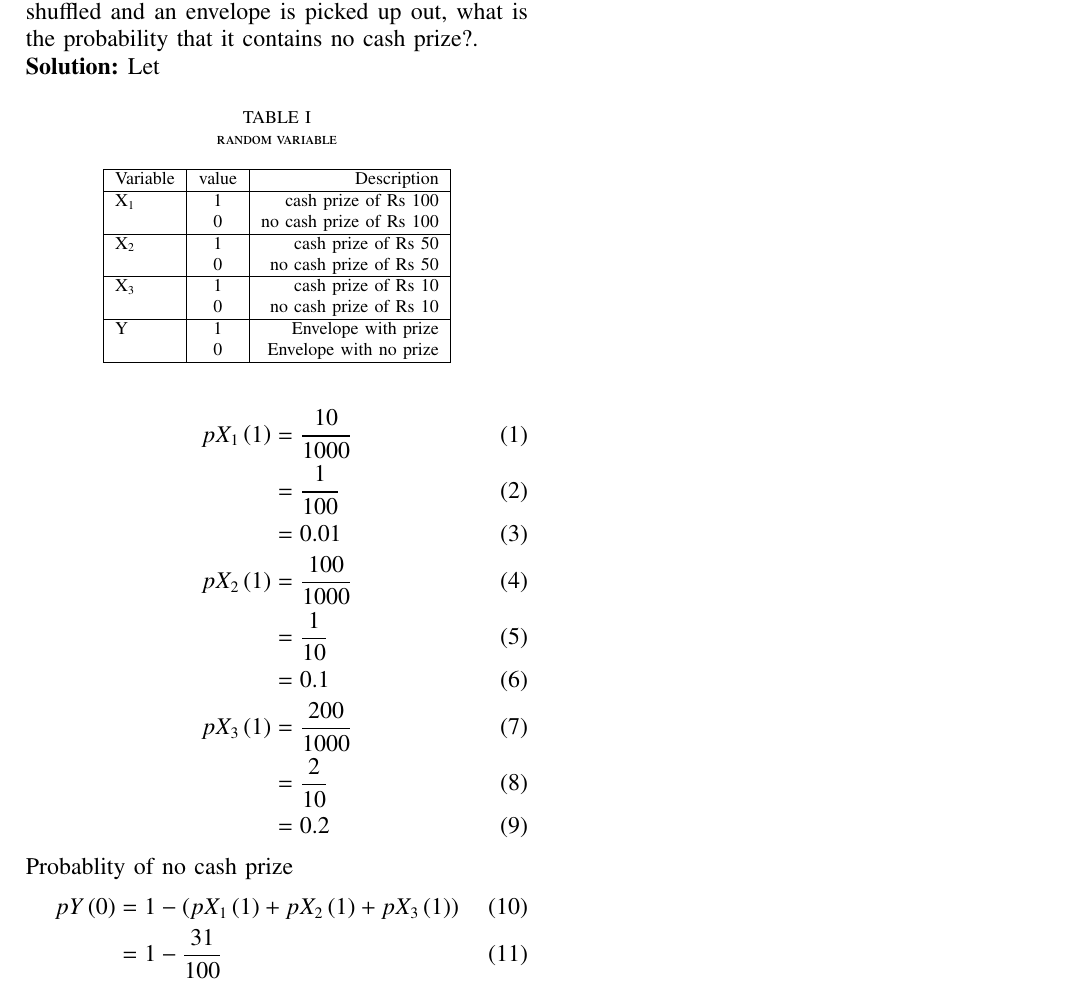
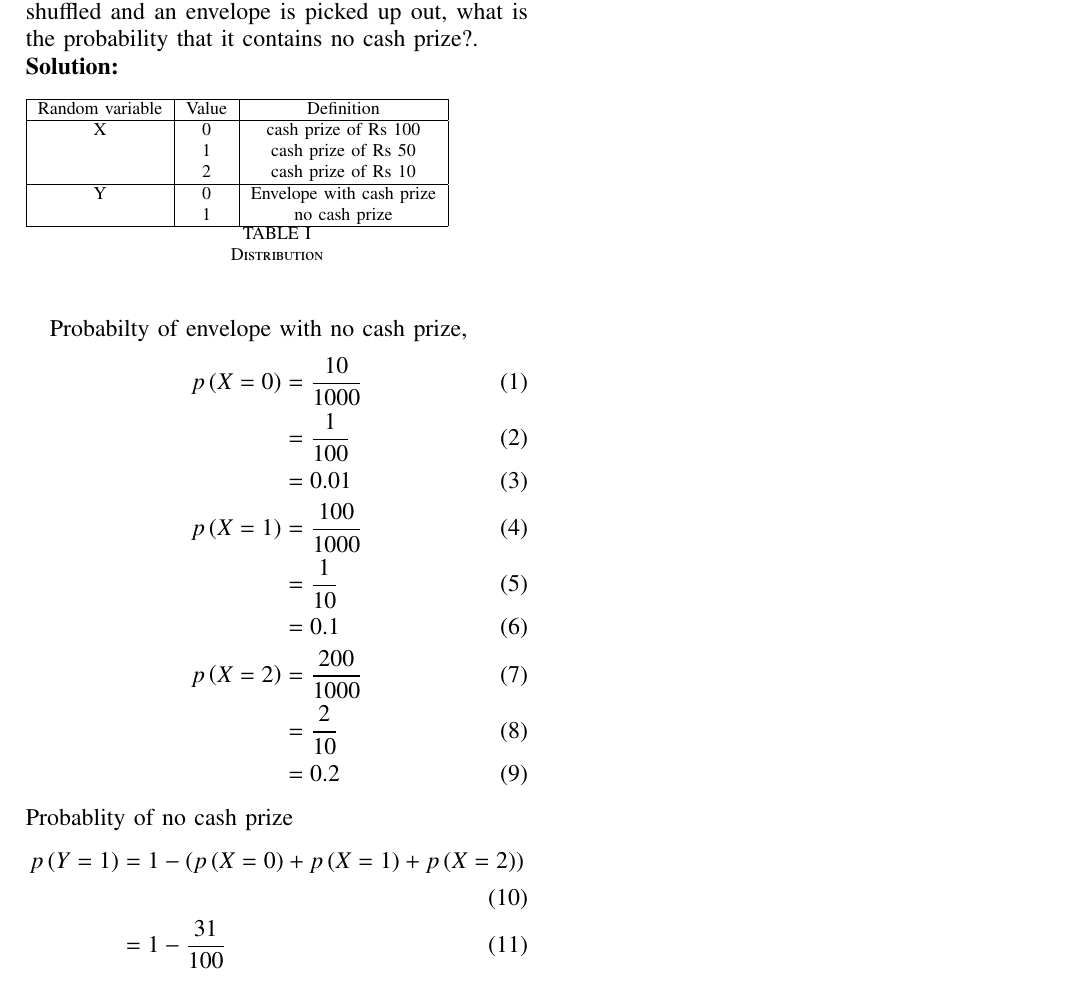
Before and after one commit to dushyantxo/assignment3, a LaTeX paper (ncert exempler 2/main.tex): part of the page, cut so that both start at the same text. The pictures show the PDF file ncert exempler 2/main.pdf that the author committed with the source.

Commit message:
Add files via upload

```diff
--- a/ncert exempler 2/main.tex
+++ b/ncert exempler 2/main.tex
@@ -102,44 +102,35 @@ contain a cash prize of Rs 10 each and rest do not contain any cash prize. If th
 are well shuffled and an envelope is picked up out, what is the probability that it
 contains no cash prize?.\\
 \solution
-Let
-\begin{table}[h!]
- \begin{center}
-  \caption{random variable}
-  \label{tab: table1}
-\begin{tabular}{|l|c|r|}
-    \hline
-    Variable & value & Description  \\
-    \hline
-     X_1 & 1 & cash prize of Rs $100$\\
-         & 0 & no cash prize of Rs $100$\\
-         \hline
-     X_2 & 1 & cash prize of Rs $50$\\
-         & 0 & no cash prize of Rs $50$\\
-         \hline
-     X_3 & 1 & cash prize of Rs $10$ \\
-         & 0 & no cash prize of Rs $10$\\
-         \hline
-     Y   & 1 & Envelope with prize\\
-         & 0 & Envelope with no prize\\
-     \hline
+\begin{table}[H]
+\begin{tabular}{|c|c|c|}
+\hline
+Random variable &Value &Definition\\ \hline
+\multirow{}{}{X} &0 & cash prize of Rs 100\\
+&1 &cash prize of Rs 50\\
+&2 &cash prize of Rs 10\\ \hline
+\multirow{}{}{Y} &0 &Envelope with cash prize\\
+&1 & no cash prize\\
+\hline
 \end{tabular}
-\end{center}
+\caption{Distribution}
+\label{tab:Distribution}
 \end{table}
+Probabilty of envelope with no cash prize,
 \begin{align}
-               pX_1\brak{1} &= \frac{10}{1000}\\
+               p\brak{X=0} &= \frac{10}{1000}\\
                &=\frac{1}{100}\\
                &=0.01\\
-               pX_2\brak{1} &= \frac{100}{1000}\\
+               p\brak{X=1} &= \frac{100}{1000}\\
                &=\frac{1}{10}\\
                &=0.1\\
-               pX_3\brak{1} &= \frac{200}{1000}\\
+               p\brak{X=2} &= \frac{200}{1000}\\
                &=\frac{2}{10}\\
                &=0.2
 \end{align}
 Probablity of no cash prize
 \begin{align}
-               pY\brak{0} &= 1-\brak{pX_1\brak{1} + pX_2\brak{1} + pX_3\brak{1}}\\
+               p\brak{Y=1} &= 1-\brak{p\brak{X=0} + p\brak{X=1} + p\brak{X=2}}\\
                &=1-\frac{31}{100}\\
                &=0.69
 \end{align}
```
Also changed, not shown: ncert exempler 2/main.pdf, ncert exempler 2/main.tex (2 more changed lines), 2 other files.
